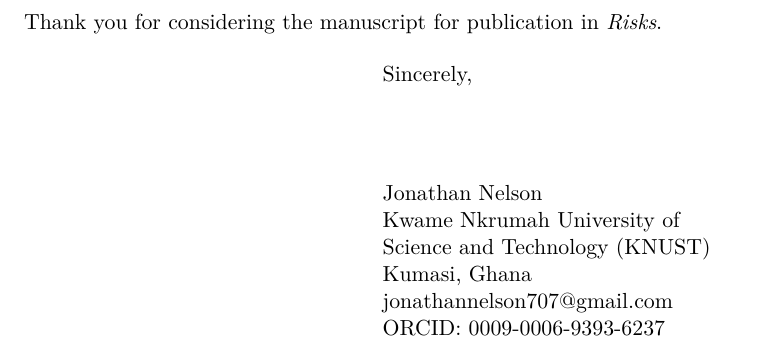
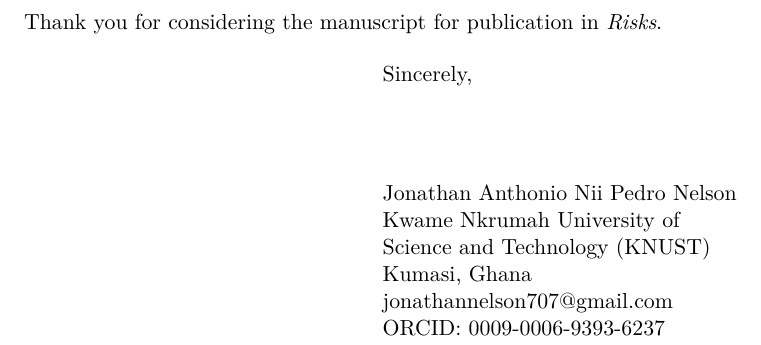
Before and after one commit to Jonathanerrils/tail-dependence-ghana, a LaTeX letter (paper/latex/risks_submission/cover_letter_draft.tex): part of page 2 of 2, cut so that both start at the same text. Compiled offline with pdfLaTeX.

Commit message:
Update author full name

```diff
--- a/paper/latex/risks_submission/cover_letter_draft.tex
+++ b/paper/latex/risks_submission/cover_letter_draft.tex
@@ -5,8 +5,8 @@
 \usepackage{lmodern}
 \usepackage[hidelinks]{hyperref}
 
-\signature{Jonathan Nelson\\Kwame Nkrumah University of Science and Technology (KNUST)\\Kumasi, Ghana\\\href{mailto:jonathannelson707@gmail.com}{jonathannelson707@gmail.com}\\ORCID: 0009-0006-9393-6237}
-\address{Jonathan Nelson\\Kwame Nkrumah University of Science and Technology (KNUST)\\Kumasi, Ghana}
+\signature{Jonathan Anthonio Nii Pedro Nelson\\Kwame Nkrumah University of Science and Technology (KNUST)\\Kumasi, Ghana\\\href{mailto:jonathannelson707@gmail.com}{jonathannelson707@gmail.com}\\ORCID: 0009-0006-9393-6237}
+\address{Jonathan Anthonio Nii Pedro Nelson\\Kwame Nkrumah University of Science and Technology (KNUST)\\Kumasi, Ghana}
 \date{\today}
 
 \begin{document}
```
